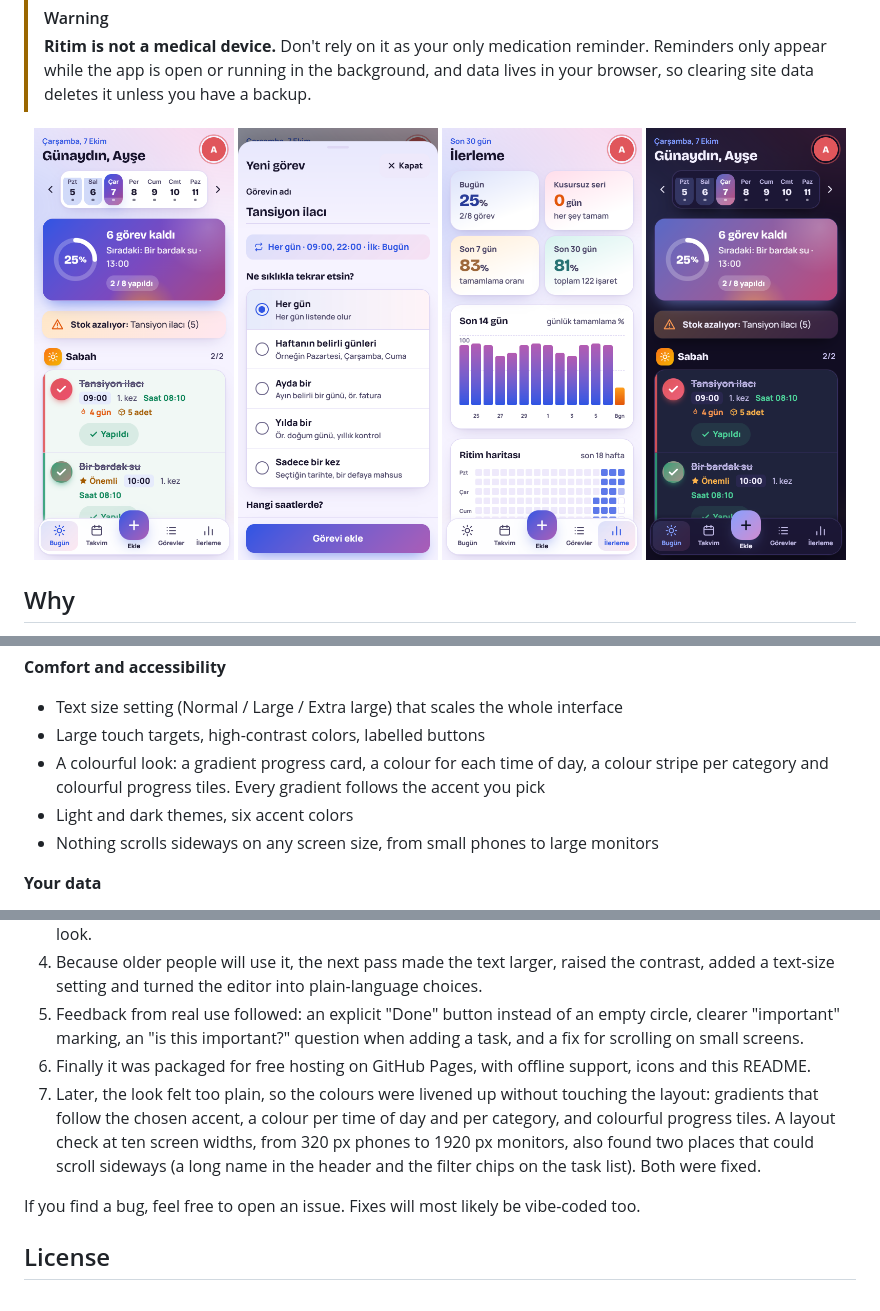
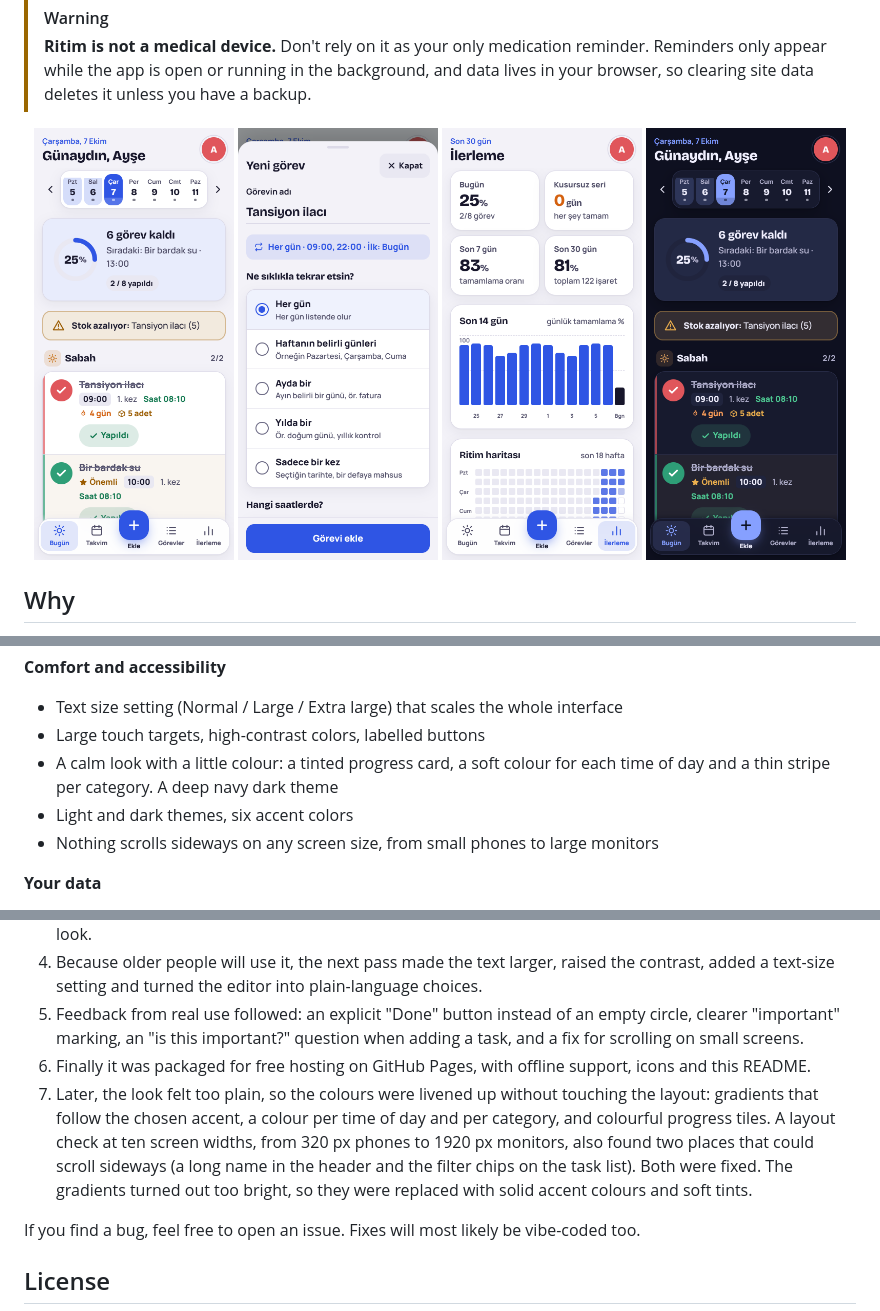
Before and after one commit to yavuzkrm/ritim, a Markdown page: README.md, 3 parts joined by grey strips. Rendered like a GitHub page; pictures changed too: assets/screenshots/add-task.png, assets/screenshots/progress.png, assets/screenshots/today-dark.png.

```diff
--- a/README.md
+++ b/README.md
@@ -57,7 +57,7 @@ A normal to-do list wants you to tick a task off and forget it. Taking a pill tw
 **Comfort and accessibility**
 - Text size setting (Normal / Large / Extra large) that scales the whole interface
 - Large touch targets, high-contrast colors, labelled buttons
-- A colourful look: a gradient progress card, a colour for each time of day, a colour stripe per category and colourful progress tiles. Every gradient follows the accent you pick
+- A calm look with a little colour: a tinted progress card, a soft colour for each time of day and a thin stripe per category. A deep navy dark theme
 - Light and dark themes, six accent colors
 - Nothing scrolls sideways on any screen size, from small phones to large monitors
 
@@ -179,7 +179,7 @@ Ritim was built in one long conversation with Claude Code. The process, roughly:
 4. Because older people will use it, the next pass made the text larger, raised the contrast, added a text-size setting and turned the editor into plain-language choices.
 5. Feedback from real use followed: an explicit "Done" button instead of an empty circle, clearer "important" marking, an "is this important?" question when adding a task, and a fix for scrolling on small screens.
 6. Finally it was packaged for free hosting on GitHub Pages, with offline support, icons and this README.
-7. Later, the look felt too plain, so the colours were livened up without touching the layout: gradients that follow the chosen accent, a colour per time of day and per category, and colourful progress tiles. A layout check at ten screen widths, from 320 px phones to 1920 px monitors, also found two places that could scroll sideways (a long name in the header and the filter chips on the task list). Both were fixed.
+7. Later, the look felt too plain, so the colours were livened up without touching the layout: gradients that follow the chosen accent, a colour per time of day and per category, and colourful progress tiles. A layout check at ten screen widths, from 320 px phones to 1920 px monitors, also found two places that could scroll sideways (a long name in the header and the filter chips on the task list). Both were fixed. The gradients turned out too bright, so they were replaced with solid accent colours and soft tints.
 
 If you find a bug, feel free to open an issue. Fixes will most likely be vibe-coded too.
 
```
Also changed, not shown: 4 other files.
